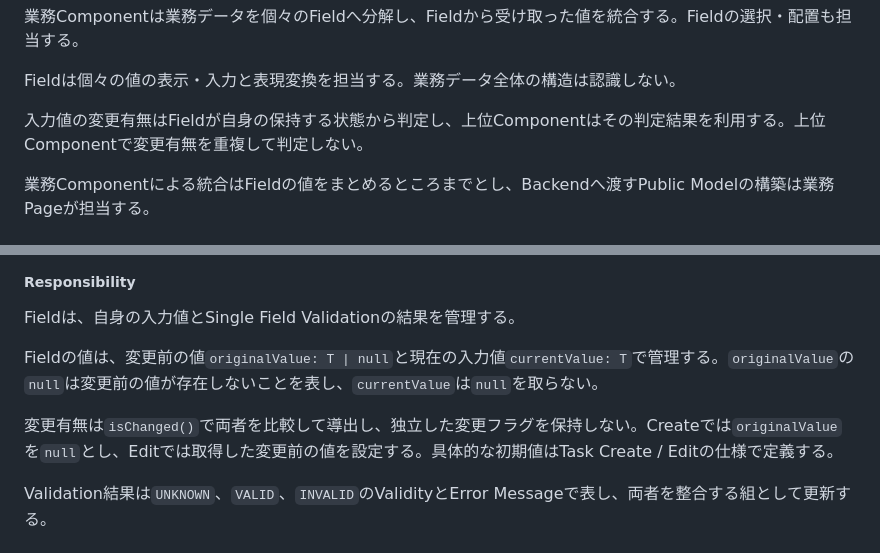
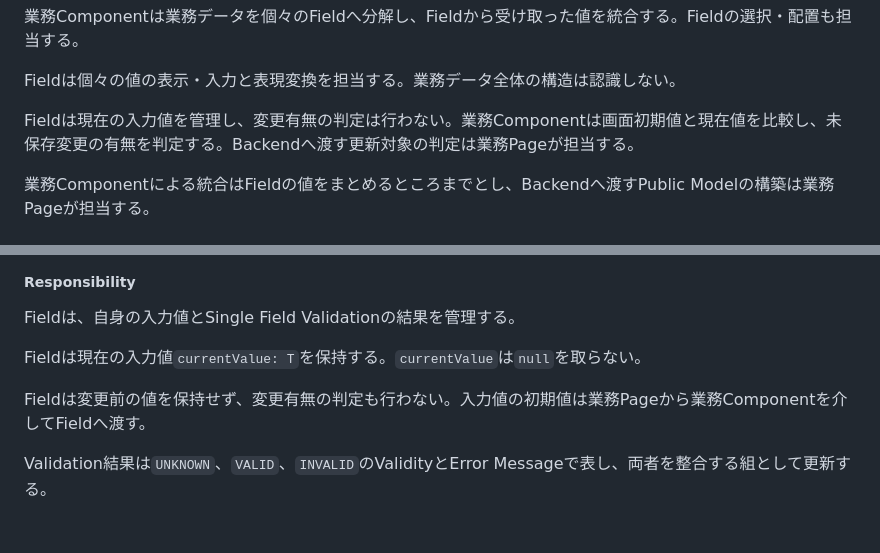
Before and after one commit to teru-0529/project-ariadne-prototype, a Markdown page: docs/prototype/phase-5-windows-application.md, 2 parts joined by grey strips. GitHub-like rendering.

Commit message:
docs: clarify Field and Page change detection responsibilities

```diff
--- a/docs/prototype/phase-5-windows-application.md
+++ b/docs/prototype/phase-5-windows-application.md
@@ -455,7 +455,7 @@ Storeは、Application Serviceの正常応答として想定しない`null`を
 
 Fieldは個々の値の表示・入力と表現変換を担当する。業務データ全体の構造は認識しない。
 
-入力値の変更有無はFieldが自身の保持する状態から判定し、上位Componentはその判定結果を利用する。上位Componentで変更有無を重複して判定しない。
+Fieldは現在の入力値を管理し、変更有無の判定は行わない。業務Componentは画面初期値と現在値を比較し、未保存変更の有無を判定する。Backendへ渡す更新対象の判定は業務Pageが担当する。
 
 業務Componentによる統合はFieldの値をまとめるところまでとし、Backendへ渡すPublic Modelの構築は業務Pageが担当する。
 
@@ -909,9 +909,9 @@ Submit時のValidation実行手順は4.2.4 Form Submission Validationで定義
 
 Fieldは、自身の入力値とSingle Field Validationの結果を管理する。
 
-Fieldの値は、変更前の値`originalValue: T | null`と現在の入力値`currentValue: T`で管理する。`originalValue`の`null`は変更前の値が存在しないことを表し、`currentValue`は`null`を取らない。
-
-変更有無は`isChanged()`で両者を比較して導出し、独立した変更フラグを保持しない。Createでは`originalValue`を`null`とし、Editでは取得した変更前の値を設定する。具体的な初期値はTask Create / Editの仕様で定義する。
+Fieldは現在の入力値`currentValue: T`を保持する。`currentValue`は`null`を取らない。
+
+Fieldは変更前の値を保持せず、変更有無の判定も行わない。入力値の初期値は業務Pageから業務Componentを介してFieldへ渡す。
 
 Validation結果は`UNKNOWN`、`VALID`、`INVALID`のValidityとError Messageで表し、両者を整合する組として更新する。
 
```
